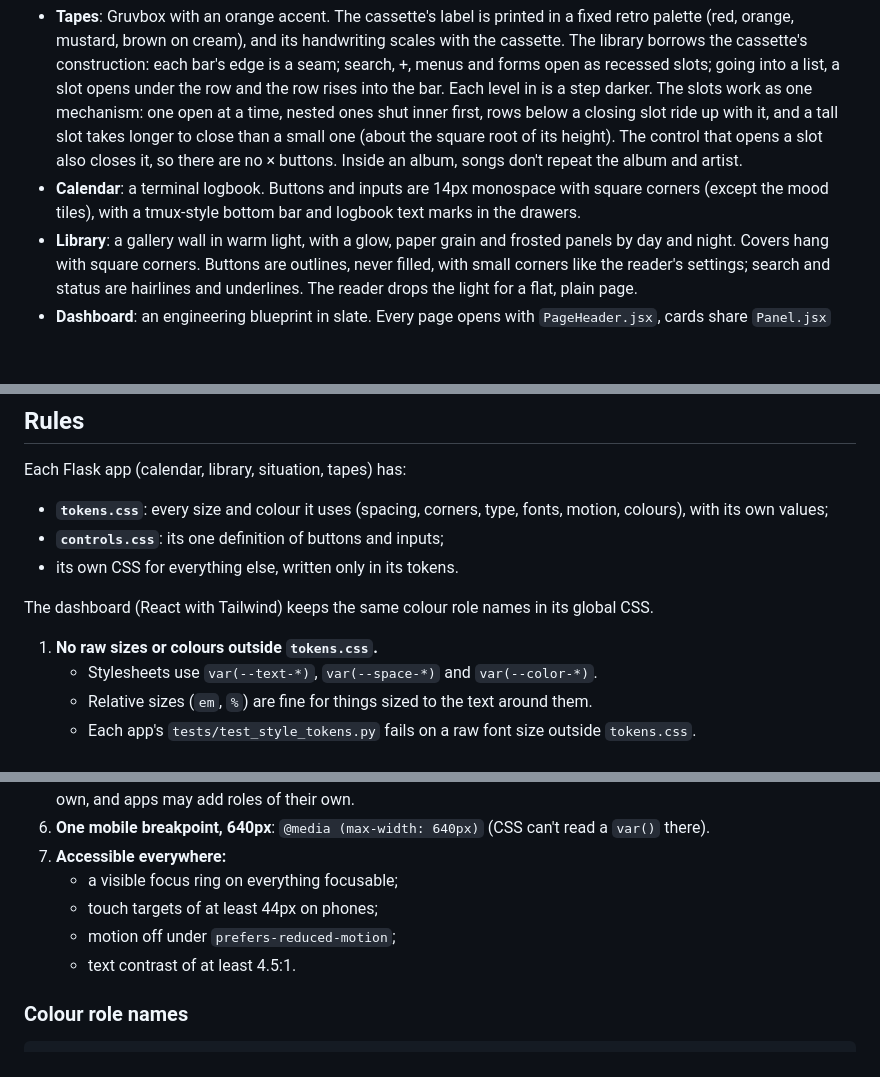
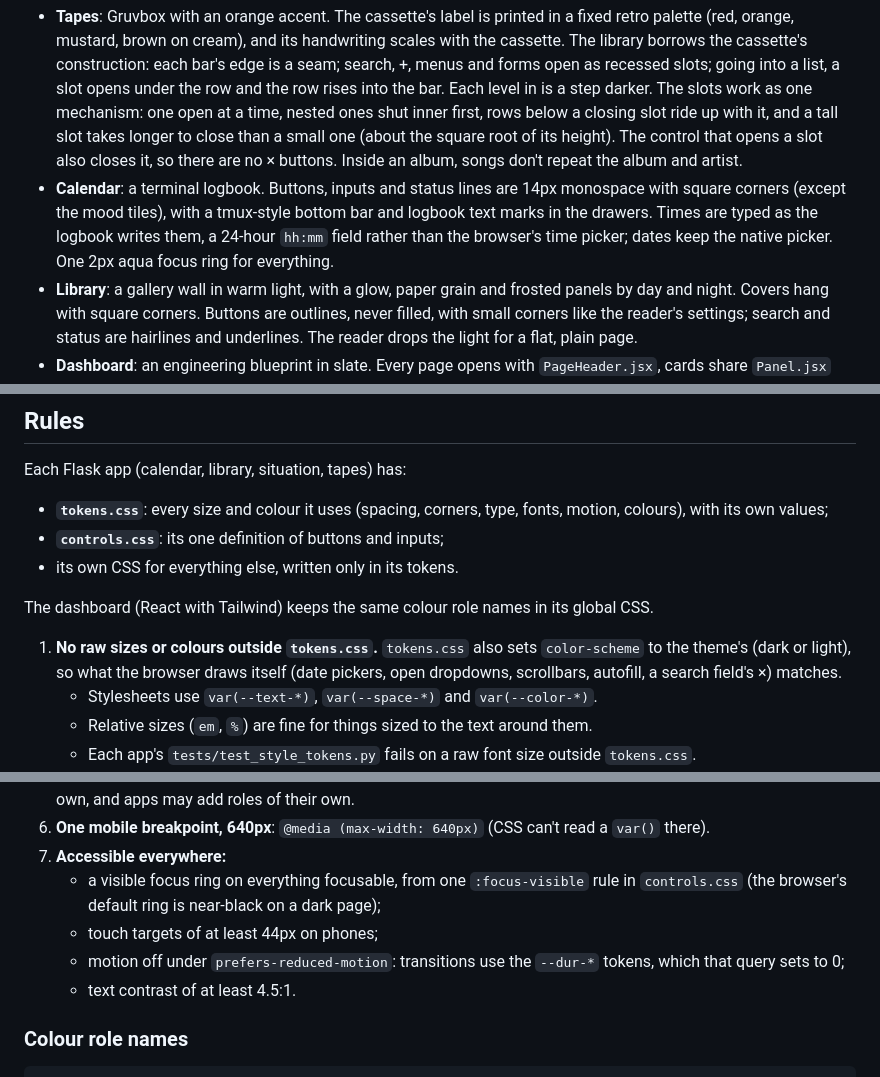
Before and after one commit to ego-alt/dashboard, a Markdown page: docs/ui-spec.md, 3 parts joined by grey strips. Drawn GitHub-style; blank space fills up the shorter version.

Commit message:
small/add calendar style rules

```diff
--- a/docs/ui-spec.md
+++ b/docs/ui-spec.md
@@ -17,7 +17,7 @@ The apps don't share a stylesheet. Each has its own type, sizes, corners and pal
 | Situation | the world map | phosphor green; amber for FLASH, cyan for PRIORITY | Flightradar24, the FT's and Reuters' live maps |
 
 - **Tapes**: Gruvbox with an orange accent. The cassette's label is printed in a fixed retro palette (red, orange, mustard, brown on cream), and its handwriting scales with the cassette. The library borrows the cassette's construction: each bar's edge is a seam; search, +, menus and forms open as recessed slots; going into a list, a slot opens under the row and the row rises into the bar. Each level in is a step darker. The slots work as one mechanism: one open at a time, nested ones shut inner first, rows below a closing slot ride up with it, and a tall slot takes longer to close than a small one (about the square root of its height). The control that opens a slot also closes it, so there are no × buttons. Inside an album, songs don't repeat the album and artist.
-- **Calendar**: a terminal logbook. Buttons and inputs are 14px monospace with square corners (except the mood tiles), with a tmux-style bottom bar and logbook text marks in the drawers.
+- **Calendar**: a terminal logbook. Buttons, inputs and status lines are 14px monospace with square corners (except the mood tiles), with a tmux-style bottom bar and logbook text marks in the drawers. Times are typed as the logbook writes them, a 24-hour `hh:mm` field rather than the browser's time picker; dates keep the native picker. One 2px aqua focus ring for everything.
 - **Library**: a gallery wall in warm light, with a glow, paper grain and frosted panels by day and night. Covers hang with square corners. Buttons are outlines, never filled, with small corners like the reader's settings; search and status are hairlines and underlines. The reader drops the light for a flat, plain page.
 - **Dashboard**: an engineering blueprint in slate. Every page opens with `PageHeader.jsx`, cards share `Panel.jsx` and `.bp-panel*`, and row actions use `.btn-link`. Beside Sign out, admins get a quiet power icon that asks first, then shuts the Pi down. Status colours are still Tailwind's green, amber and red rather than tokens.
 - **Situation**: an operations-room wall: near-black glass, a phosphor-green map, facts in Plex Mono and headlines in Inter. Buttons are small bordered mono chips. Its Papers tab is a weekly front page in the same glass and type: a spaced mono nameplate (the subject), a folio between rules, then the lead with a rail and rows of modules whose shape changes row to row. Wide slots float the figure top-left so text wraps around and under it; each row's text runs to the row's foot, cut at a whole line with the last line faded, and a click opens the whole story in place; only an opened story links out (paper, free copy, commentary). No pull quotes, no broadsheet columns. On a phone it's a list: the lead with its figure, then each story with its figure as a 72px thumbnail beside the title and two lines of abstract (the commentary's summary instead, when it has one); the rest of a long week stays titles only. Tapping a figure opens it full screen to zoom. The edition steps repeat at the foot, under a single rule, above the footer's double one.
@@ -34,7 +34,7 @@ Each Flask app (calendar, library, situation, tapes) has:
 
 The dashboard (React with Tailwind) keeps the same colour role names in its global CSS.
 
-1. **No raw sizes or colours outside `tokens.css`.**
+1. **No raw sizes or colours outside `tokens.css`.** `tokens.css` also sets `color-scheme` to the theme's (dark or light), so what the browser draws itself (date pickers, open dropdowns, scrollbars, autofill, a search field's ×) matches.
    - Stylesheets use `var(--text-*)`, `var(--space-*)` and `var(--color-*)`.
    - Relative sizes (`em`, `%`) are fine for things sized to the text around them.
    - Each app's `tests/test_style_tokens.py` fails on a raw font size outside `tokens.css`.
@@ -46,9 +46,9 @@ The dashboard (React with Tailwind) keeps the same colour role names in its glob
 5. **Shared colour role names** (below), so the same word means the same job everywhere. Values are each app's own, and apps may add roles of their own.
 6. **One mobile breakpoint, 640px**: `@media (max-width: 640px)` (CSS can't read a `var()` there).
 7. **Accessible everywhere:**
-   - a visible focus ring on everything focusable;
+   - a visible focus ring on everything focusable, from one `:focus-visible` rule in `controls.css` (the browser's default ring is near-black on a dark page);
    - touch targets of at least 44px on phones;
-   - motion off under `prefers-reduced-motion`;
+   - motion off under `prefers-reduced-motion`: transitions use the `--dur-*` tokens, which that query sets to 0;
    - text contrast of at least 4.5:1.
 
 ### Colour role names
```
Also changed, not shown: docs/design-guidelines.md (+2 -0 lines).
